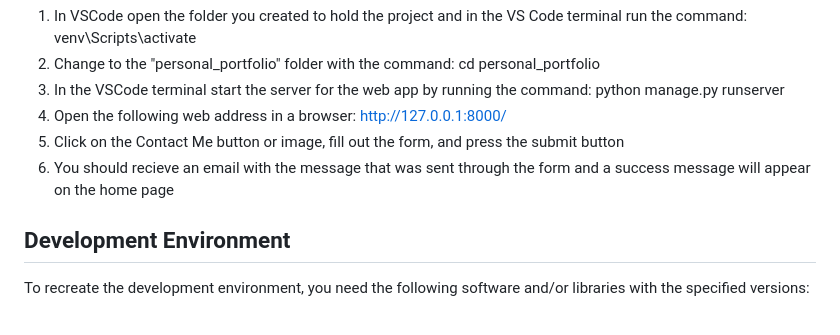
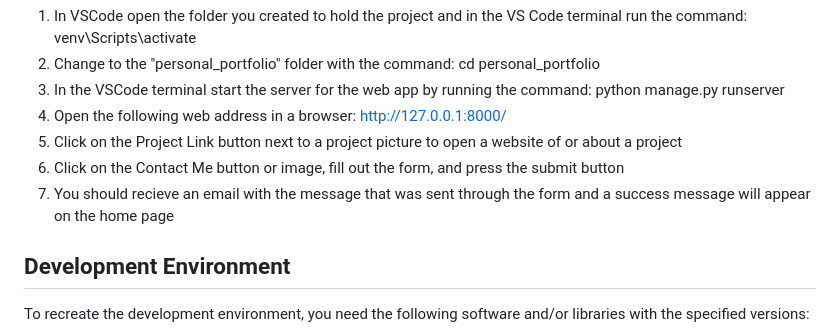
Before and after one commit to JmmonJeremy/A-Python-Django-Portfolio-Web-App, a Markdown page: README.md, the part around the change. Rendered like a GitHub page.

Commit message:
Update README.md
Added step about using the Project Link button

```diff
--- a/README.md
+++ b/README.md
@@ -28,8 +28,9 @@ Instructions for using the software:
 2. Change to the "personal_portfolio" folder with the command: cd personal_portfolio
 3. In the VSCode terminal start the server for the web app by running the command: python manage.py runserver
 4. Open the following web address in a browser: http://127.0.0.1:8000/
-5. Click on the Contact Me button or image, fill out the form, and press the submit button
-6. You should recieve an email with the message that was sent through the form and a success message will appear on the home page
+5. Click on the Project Link button next to a project picture to open a website of or about a project
+6. Click on the Contact Me button or image, fill out the form, and press the submit button
+7. You should recieve an email with the message that was sent through the form and a success message will appear on the home page
 
 ## Development Environment
 
```
